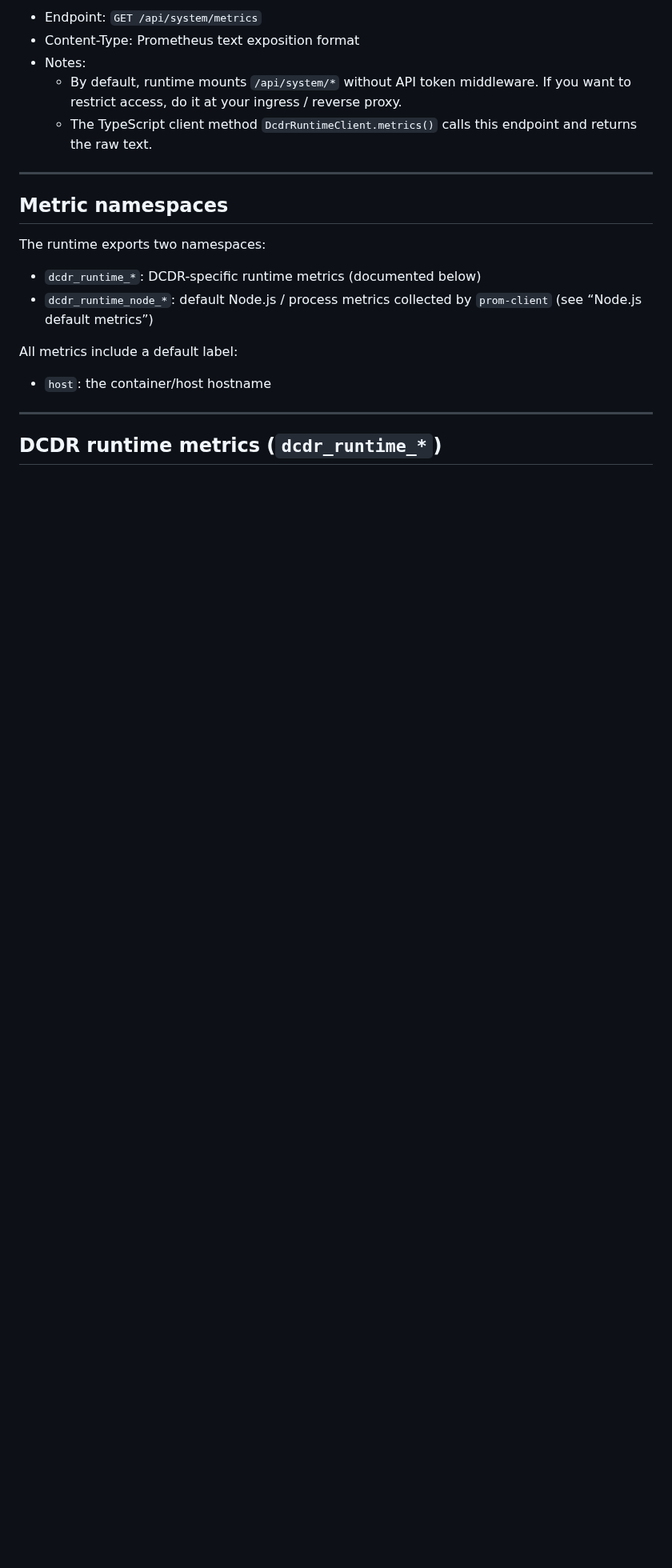
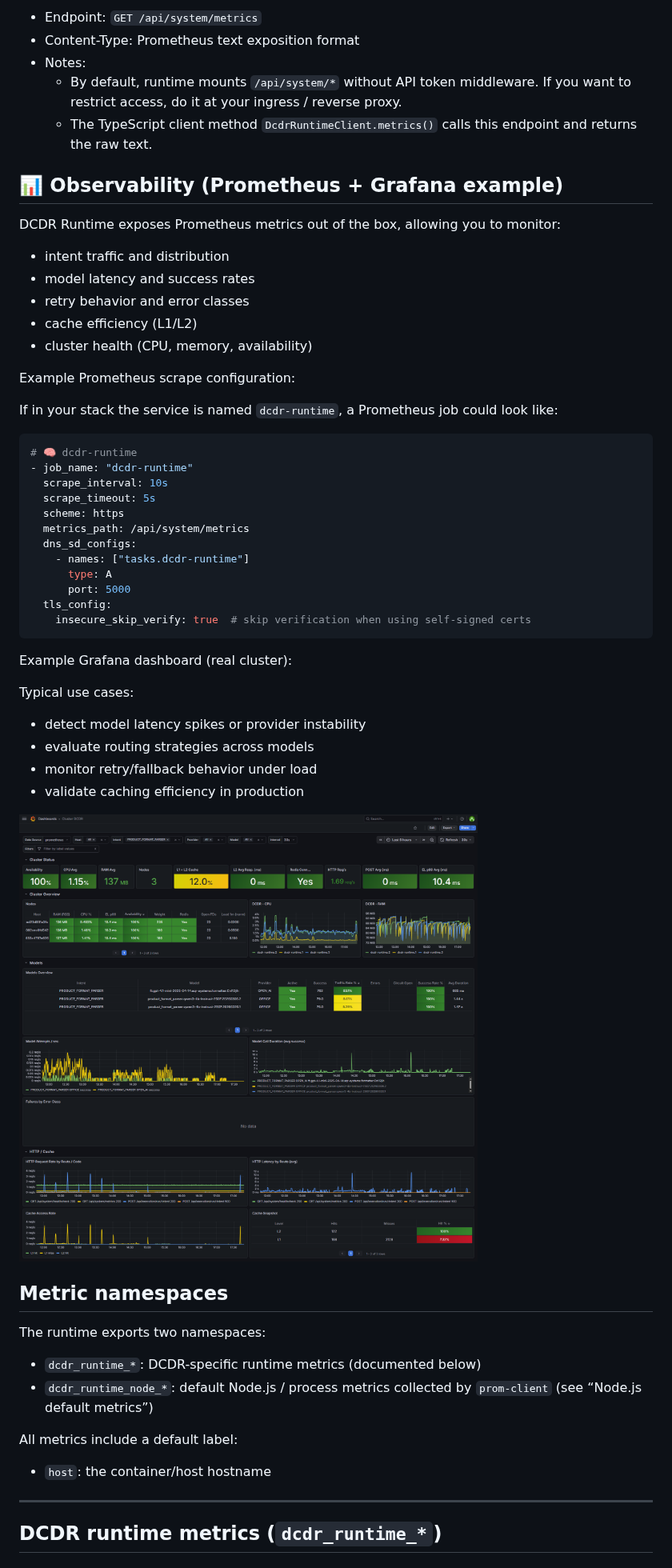
Before and after one commit to dcdr-ai/contracts, a Markdown page: docs/PROMETHEUS_METRICS.md, the part around the change. Shown at 80% size. Drawn GitHub-style; pictures changed too: docs/images/grafana_dashboard.png (added); blank space fills up the shorter version.

````diff
--- a/docs/PROMETHEUS_METRICS.md
+++ b/docs/PROMETHEUS_METRICS.md
@@ -28,7 +28,46 @@ Quick navigation:
   - By default, runtime mounts `/api/system/*` without API token middleware. If you want to restrict access, do it at your ingress / reverse proxy.
   - The TypeScript client method `DcdrRuntimeClient.metrics()` calls this endpoint and returns the raw text.
 
----
+
+## 📊 Observability (Prometheus + Grafana example)
+
+DCDR Runtime exposes Prometheus metrics out of the box, allowing you to monitor:
+
+- intent traffic and distribution
+- model latency and success rates
+- retry behavior and error classes
+- cache efficiency (L1/L2)
+- cluster health (CPU, memory, availability)
+
+Example Prometheus scrape configuration:
+
+If in your stack the service is named `dcdr-runtime`, a Prometheus job could look like:
+
+```yaml
+# 🧠 dcdr-runtime
+- job_name: "dcdr-runtime"
+  scrape_interval: 10s
+  scrape_timeout: 5s
+  scheme: https
+  metrics_path: /api/system/metrics
+  dns_sd_configs:
+    - names: ["tasks.dcdr-runtime"]
+      type: A
+      port: 5000
+  tls_config:
+    insecure_skip_verify: true  # skip verification when using self-signed certs
+```
+
+Example Grafana dashboard (real cluster):
+
+Typical use cases:
+
+- detect model latency spikes or provider instability
+- evaluate routing strategies across models
+- monitor retry/fallback behavior under load
+- validate caching efficiency in production
+
+![DCDR Grafana Dashboard](images/grafana_dashboard.png)
 
 ## Metric namespaces
 
````
Also changed, not shown: README.md (+2 -2 lines).
